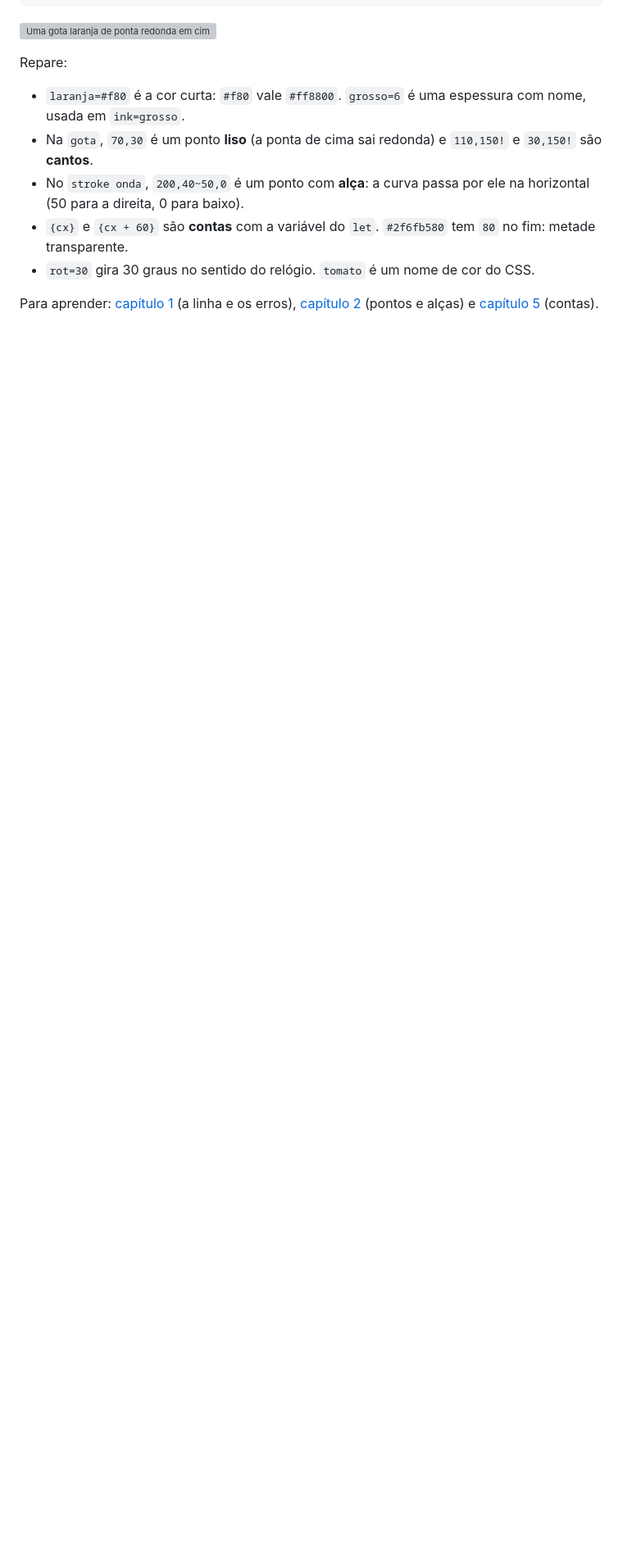
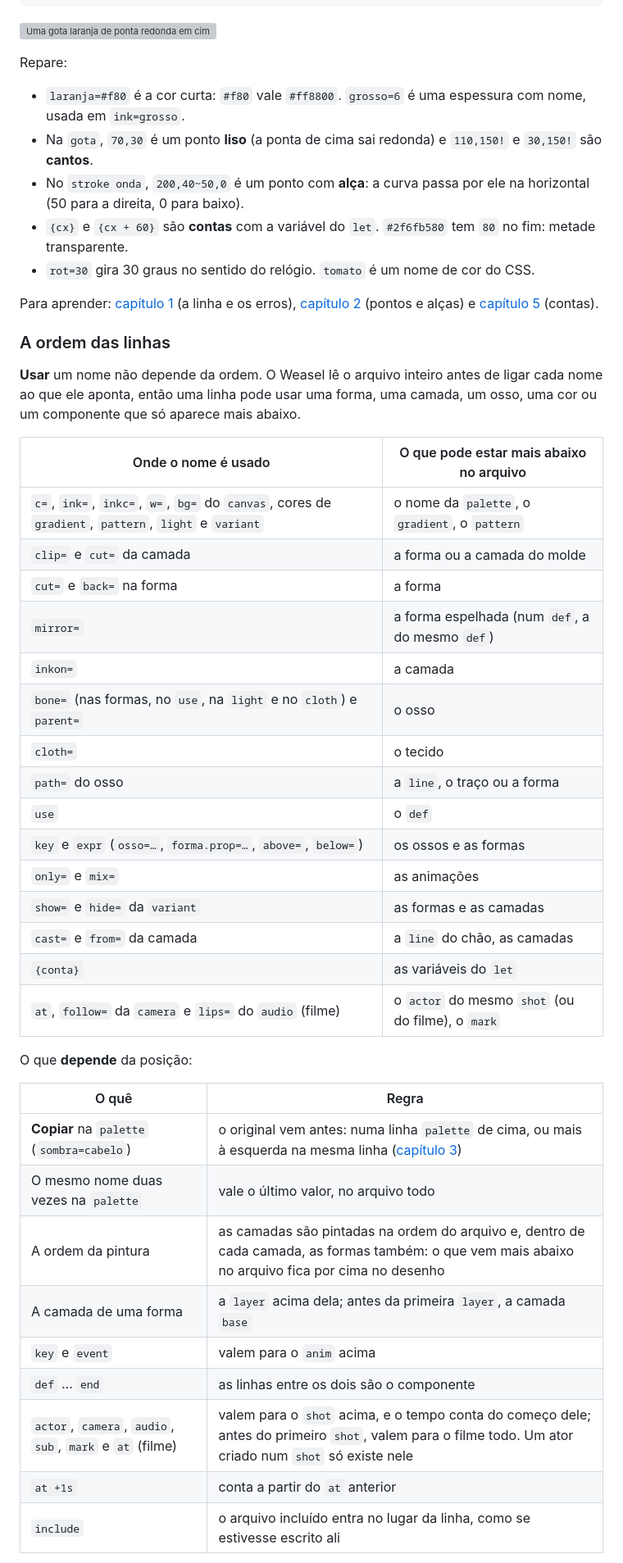
Before and after one commit to brlebtag/Weasel, a Markdown page: docs/guia/12-referencia.md, the part around one of its changes. Shown at 82% size. Drawn GitHub-style; blank space fills up the shorter version; grey boxes are pictures that could not be loaded.

```diff
--- a/docs/guia/12-referencia.md
+++ b/docs/guia/12-referencia.md
@@ -47,3 +47,40 @@ Repare:
 - `rot=30` gira 30 graus no sentido do relógio. `tomato` é um nome de cor do CSS.
 
 Para aprender: [capítulo 1](01-primeiros-passos.md) (a linha e os erros), [capítulo 2](02-formas.md) (pontos e alças) e [capítulo 5](05-componentes.md) (contas).
+
+### A ordem das linhas
+
+**Usar** um nome não depende da ordem. O Weasel lê o arquivo inteiro antes de ligar cada nome ao que ele aponta, então uma linha pode usar uma forma, uma camada, um osso, uma cor ou um componente que só aparece mais abaixo.
+
+| Onde o nome é usado | O que pode estar mais abaixo no arquivo |
+|---|---|
+| `c=`, `ink=`, `inkc=`, `w=`, `bg=` do `canvas`, cores de `gradient`, `pattern`, `light` e `variant` | o nome da `palette`, o `gradient`, o `pattern` |
+| `clip=` e `cut=` da camada | a forma ou a camada do molde |
+| `cut=` e `back=` na forma | a forma |
+| `mirror=` | a forma espelhada (num `def`, a do mesmo `def`) |
+| `inkon=` | a camada |
+| `bone=` (nas formas, no `use`, na `light` e no `cloth`) e `parent=` | o osso |
+| `cloth=` | o tecido |
+| `path=` do osso | a `line`, o traço ou a forma |
+| `use` | o `def` |
+| `key` e `expr` (`osso=…`, `forma.prop=…`, `above=`, `below=`) | os ossos e as formas |
+| `only=` e `mix=` | as animações |
+| `show=` e `hide=` da `variant` | as formas e as camadas |
+| `cast=` e `from=` da camada | a `line` do chão, as camadas |
+| `{conta}` | as variáveis do `let` |
+| `at`, `follow=` da `camera` e `lips=` do `audio` (filme) | o `actor` do mesmo `shot` (ou do filme), o `mark` |
+
+O que **depende** da posição:
+
+| O quê | Regra |
+|---|---|
+| **Copiar** na `palette` (`sombra=cabelo`) | o original vem antes: numa linha `palette` de cima, ou mais à esquerda na mesma linha ([capítulo 3](03-cores.md#antes-ou-depois-onde-um-nome-da-palette-vale)) |
+| O mesmo nome duas vezes na `palette` | vale o último valor, no arquivo todo |
+| A ordem da pintura | as camadas são pintadas na ordem do arquivo e, dentro de cada camada, as formas também: o que vem mais abaixo no arquivo fica por cima no desenho |
+| A camada de uma forma | a `layer` acima dela; antes da primeira `layer`, a camada `base` |
+| `key` e `event` | valem para o `anim` acima |
+| `def` … `end` | as linhas entre os dois são o componente |
+| `actor`, `camera`, `audio`, `sub`, `mark` e `at` (filme) | valem para o `shot` acima, e o tempo conta do começo dele; antes do primeiro `shot`, valem para o filme todo. Um ator criado num `shot` só existe nele |
+| `at +1s` | conta a partir do `at` anterior |
+| `include` | o arquivo incluído entra no lugar da linha, como se estivesse escrito ali |
+
```
Also changed, not shown: other parts of docs/guia/12-referencia.md (+38 -0 lines), docs/guia/03-cores.md (+2 -0 lines), docs/guia/04-camadas.md (+1 -0 lines), docs/guia/img/12_ordem.png (added).
